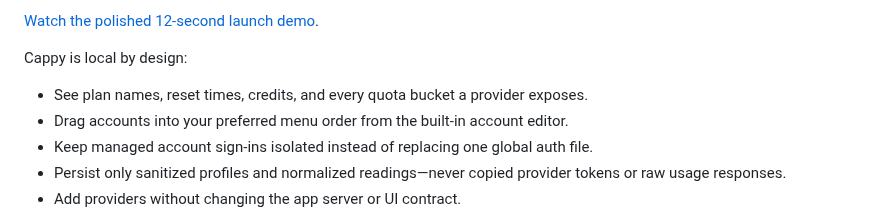
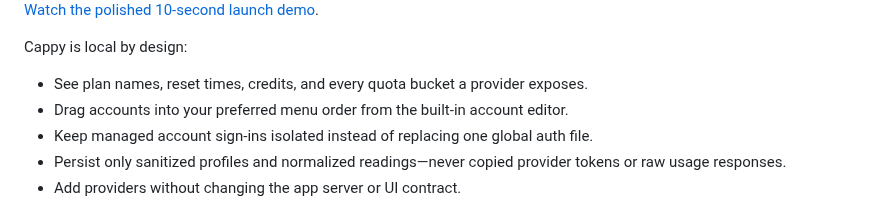
Before and after one commit to joetam/cappy, a Markdown page: README.md, the part around one of its changes. GitHub-like rendering.

```diff
--- a/README.md
+++ b/README.md
@@ -8,5 +11,5 @@ This is an independent project and is not affiliated with, endorsed by, or spons
 
-[Watch the polished 12-second launch demo](docs/cappy-launch.mp4).
+[Watch the polished 10-second launch demo](docs/cappy-launch.mp4).
 
 Cappy is local by design:
 
```
Also changed, not shown: other parts of README.md (+4 -1 lines), docs/preview-dark.png (added), docs/preview.png, 8 other files.
